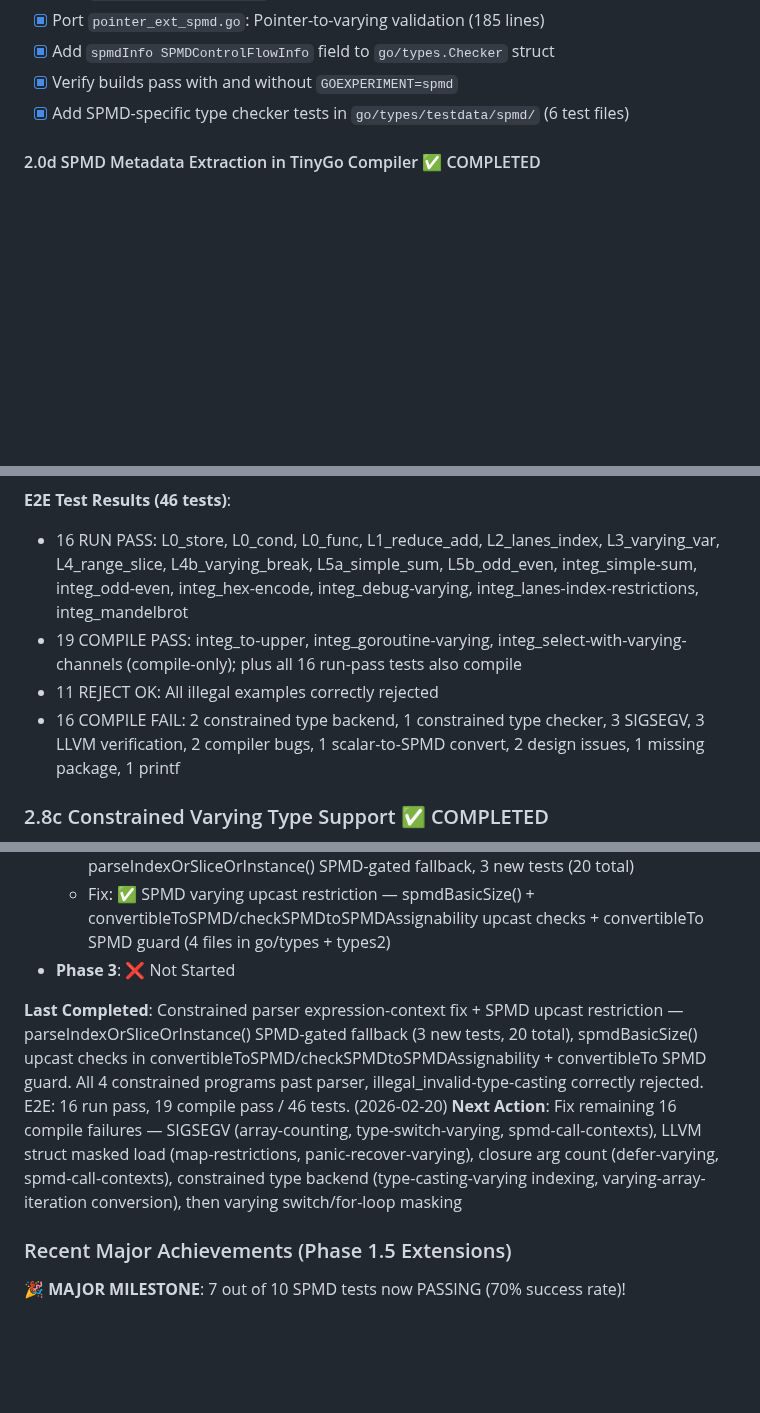
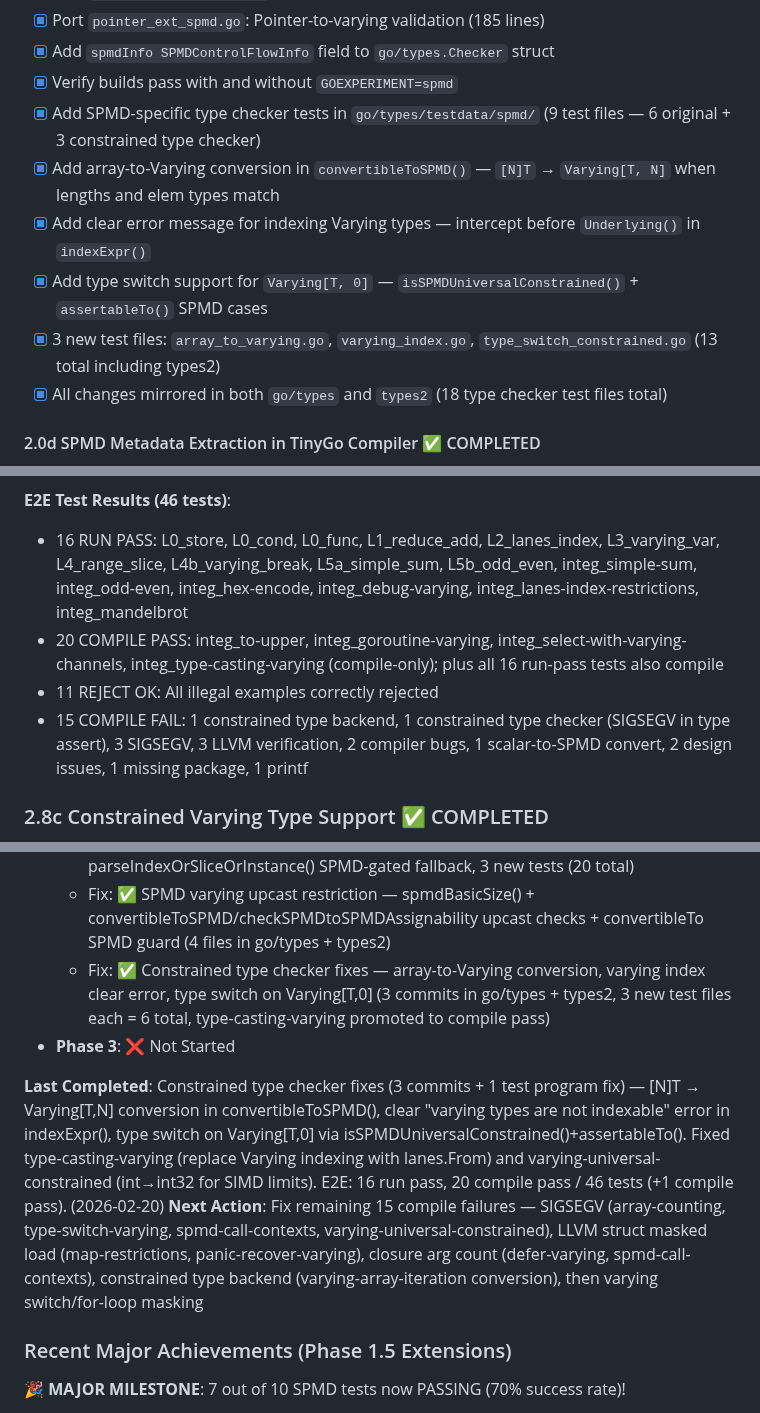
Before and after one commit to Bluebugs/go-spmd, a Markdown page: PLAN.md, 3 parts joined by grey strips. Rendered like a GitHub page; blank space fills up the shorter version.

```diff
--- a/PLAN.md
+++ b/PLAN.md
@@ -534,7 +534,12 @@ Ported 10 `*_ext_spmd.go` files from types2 to go/types with full API translatio
 - [x] Port `pointer_ext_spmd.go`: Pointer-to-varying validation (185 lines)
 - [x] Add `spmdInfo SPMDControlFlowInfo` field to `go/types.Checker` struct
 - [x] Verify builds pass with and without `GOEXPERIMENT=spmd`
-- [x] Add SPMD-specific type checker tests in `go/types/testdata/spmd/` (6 test files)
+- [x] Add SPMD-specific type checker tests in `go/types/testdata/spmd/` (9 test files — 6 original + 3 constrained type checker)
+- [x] Add array-to-Varying conversion in `convertibleToSPMD()` — `[N]T` → `Varying[T, N]` when lengths and elem types match
+- [x] Add clear error message for indexing Varying types — intercept before `Underlying()` in `indexExpr()`
+- [x] Add type switch support for `Varying[T, 0]` — `isSPMDUniversalConstrained()` + `assertableTo()` SPMD cases
+- [x] 3 new test files: `array_to_varying.go`, `varying_index.go`, `type_switch_constrained.go` (13 total including types2)
+- [x] All changes mirrored in both `go/types` and `types2` (18 type checker test files total)
 
 #### 2.0d SPMD Metadata Extraction in TinyGo Compiler ✅ COMPLETED
 
@@ -732,9 +737,9 @@ Ported 10 `*_ext_spmd.go` files from types2 to go/types with full API translatio
 
 **E2E Test Results (46 tests)**:
 - 16 RUN PASS: L0_store, L0_cond, L0_func, L1_reduce_add, L2_lanes_index, L3_varying_var, L4_range_slice, L4b_varying_break, L5a_simple_sum, L5b_odd_even, integ_simple-sum, integ_odd-even, integ_hex-encode, integ_debug-varying, integ_lanes-index-restrictions, integ_mandelbrot
-- 19 COMPILE PASS: integ_to-upper, integ_goroutine-varying, integ_select-with-varying-channels (compile-only); plus all 16 run-pass tests also compile
+- 20 COMPILE PASS: integ_to-upper, integ_goroutine-varying, integ_select-with-varying-channels, integ_type-casting-varying (compile-only); plus all 16 run-pass tests also compile
 - 11 REJECT OK: All illegal examples correctly rejected
-- 16 COMPILE FAIL: 2 constrained type backend, 1 constrained type checker, 3 SIGSEGV, 3 LLVM verification, 2 compiler bugs, 1 scalar-to-SPMD convert, 2 design issues, 1 missing package, 1 printf
+- 15 COMPILE FAIL: 1 constrained type backend, 1 constrained type checker (SIGSEGV in type assert), 3 SIGSEGV, 3 LLVM verification, 2 compiler bugs, 1 scalar-to-SPMD convert, 2 design issues, 1 missing package, 1 printf
 
 ### 2.8c Constrained Varying Type Support ✅ COMPLETED
 
@@ -1048,10 +1053,11 @@ Ported 10 `*_ext_spmd.go` files from types2 to go/types with full API translatio
   - E2E: ✅ 5 integration tests promoted to run-pass (simple-sum, odd-even, hex-encode, debug-varying, lanes-index-restrictions) — 16 run pass total
   - Fix: ✅ Constrained Varying[T,N] expression-context parser — parseIndexOrSliceOrInstance() SPMD-gated fallback, 3 new tests (20 total)
   - Fix: ✅ SPMD varying upcast restriction — spmdBasicSize() + convertibleToSPMD/checkSPMDtoSPMDAssignability upcast checks + convertibleTo SPMD guard (4 files in go/types + types2)
+  - Fix: ✅ Constrained type checker fixes — array-to-Varying conversion, varying index clear error, type switch on Varying[T,0] (3 commits in go/types + types2, 3 new test files each = 6 total, type-casting-varying promoted to compile pass)
 - **Phase 3**: ❌ Not Started
 
-**Last Completed**: Constrained parser expression-context fix + SPMD upcast restriction — parseIndexOrSliceOrInstance() SPMD-gated fallback (3 new tests, 20 total), spmdBasicSize() upcast checks in convertibleToSPMD/checkSPMDtoSPMDAssignability + convertibleTo SPMD guard. All 4 constrained programs past parser, illegal_invalid-type-casting correctly rejected. E2E: 16 run pass, 19 compile pass / 46 tests. (2026-02-20)
-**Next Action**: Fix remaining 16 compile failures — SIGSEGV (array-counting, type-switch-varying, spmd-call-contexts), LLVM struct masked load (map-restrictions, panic-recover-varying), closure arg count (defer-varying, spmd-call-contexts), constrained type backend (type-casting-varying indexing, varying-array-iteration conversion), then varying switch/for-loop masking
+**Last Completed**: Constrained type checker fixes (3 commits + 1 test program fix) — [N]T → Varying[T,N] conversion in convertibleToSPMD(), clear "varying types are not indexable" error in indexExpr(), type switch on Varying[T,0] via isSPMDUniversalConstrained()+assertableTo(). Fixed type-casting-varying (replace Varying indexing with lanes.From) and varying-universal-constrained (int→int32 for SIMD limits). E2E: 16 run pass, 20 compile pass / 46 tests (+1 compile pass). (2026-02-20)
+**Next Action**: Fix remaining 15 compile failures — SIGSEGV (array-counting, type-switch-varying, spmd-call-contexts, varying-universal-constrained), LLVM struct masked load (map-restrictions, panic-recover-varying), closure arg count (defer-varying, spmd-call-contexts), constrained type backend (varying-array-iteration conversion), then varying switch/for-loop masking
 
 ### Recent Major Achievements (Phase 1.5 Extensions)
 
```
Also changed, not shown: other parts of PLAN.md (+3 -3 lines), CLAUDE.md (+13 -8 lines).
